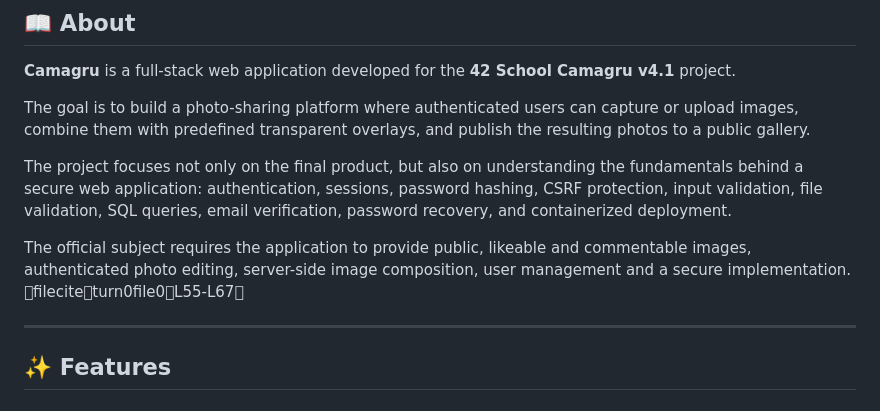
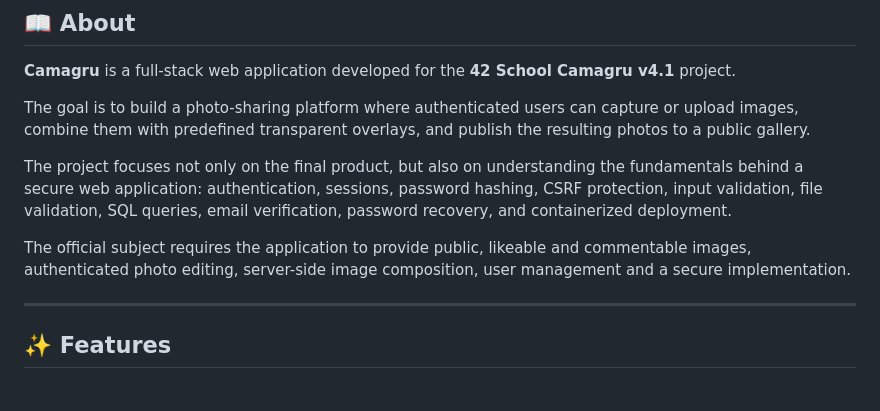
Before and after one commit to victordiezcuesta/Camagru, a Markdown page: README.md, the part around the change. Drawn GitHub-style.

Commit message:
Clean up README.md project description
Removed unnecessary text and formatting from the project description.

```diff
--- a/README.md
+++ b/README.md
@@ -22,7 +22,7 @@ The goal is to build a photo-sharing platform where authenticated users can capt
 
 The project focuses not only on the final product, but also on understanding the fundamentals behind a secure web application: authentication, sessions, password hashing, CSRF protection, input validation, file validation, SQL queries, email verification, password recovery, and containerized deployment.
 
-The official subject requires the application to provide public, likeable and commentable images, authenticated photo editing, server-side image composition, user management and a secure implementation. fileciteturn0file0L55-L67
+The official subject requires the application to provide public, likeable and commentable images, authenticated photo editing, server-side image composition, user management and a secure implementation.
 
 ---
 
```
